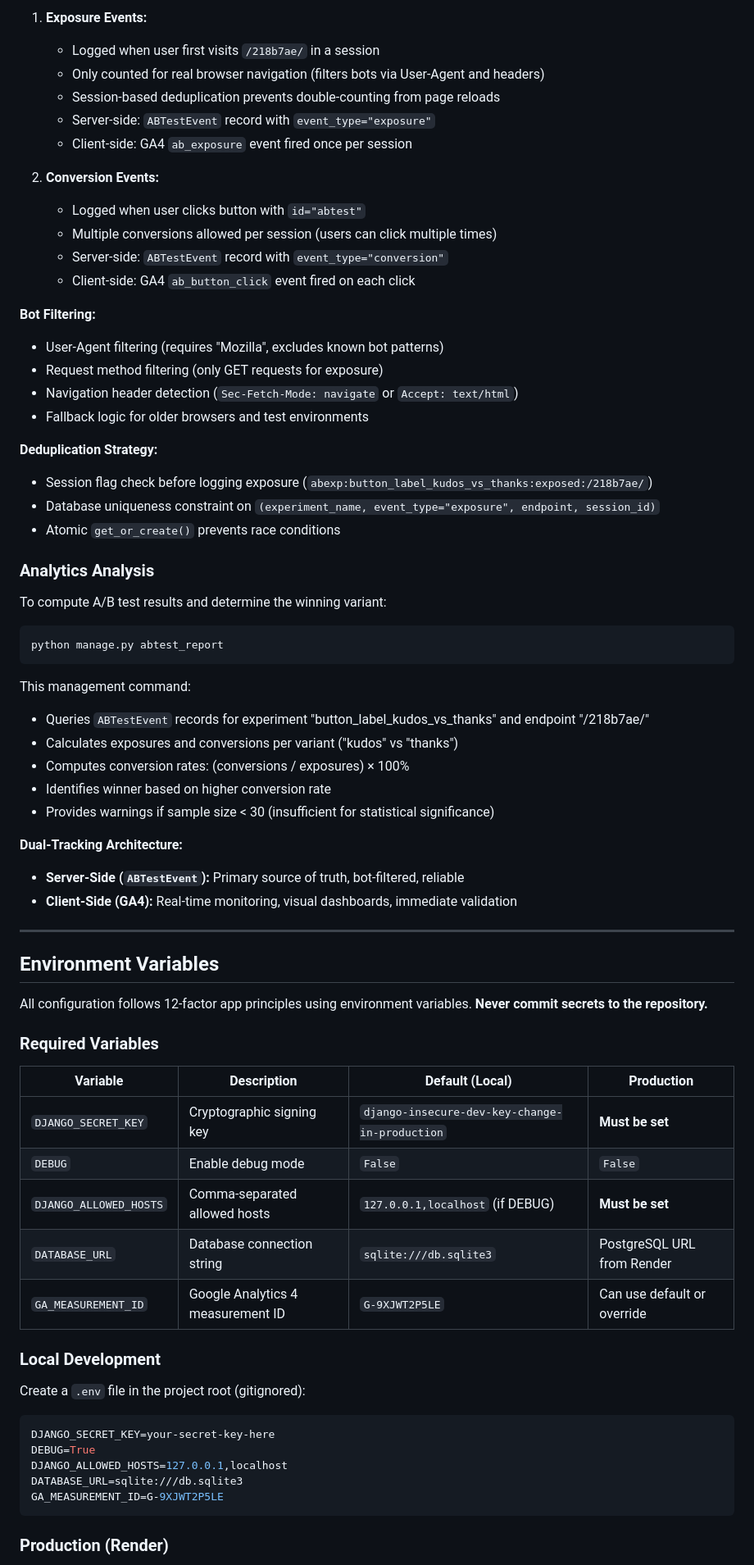
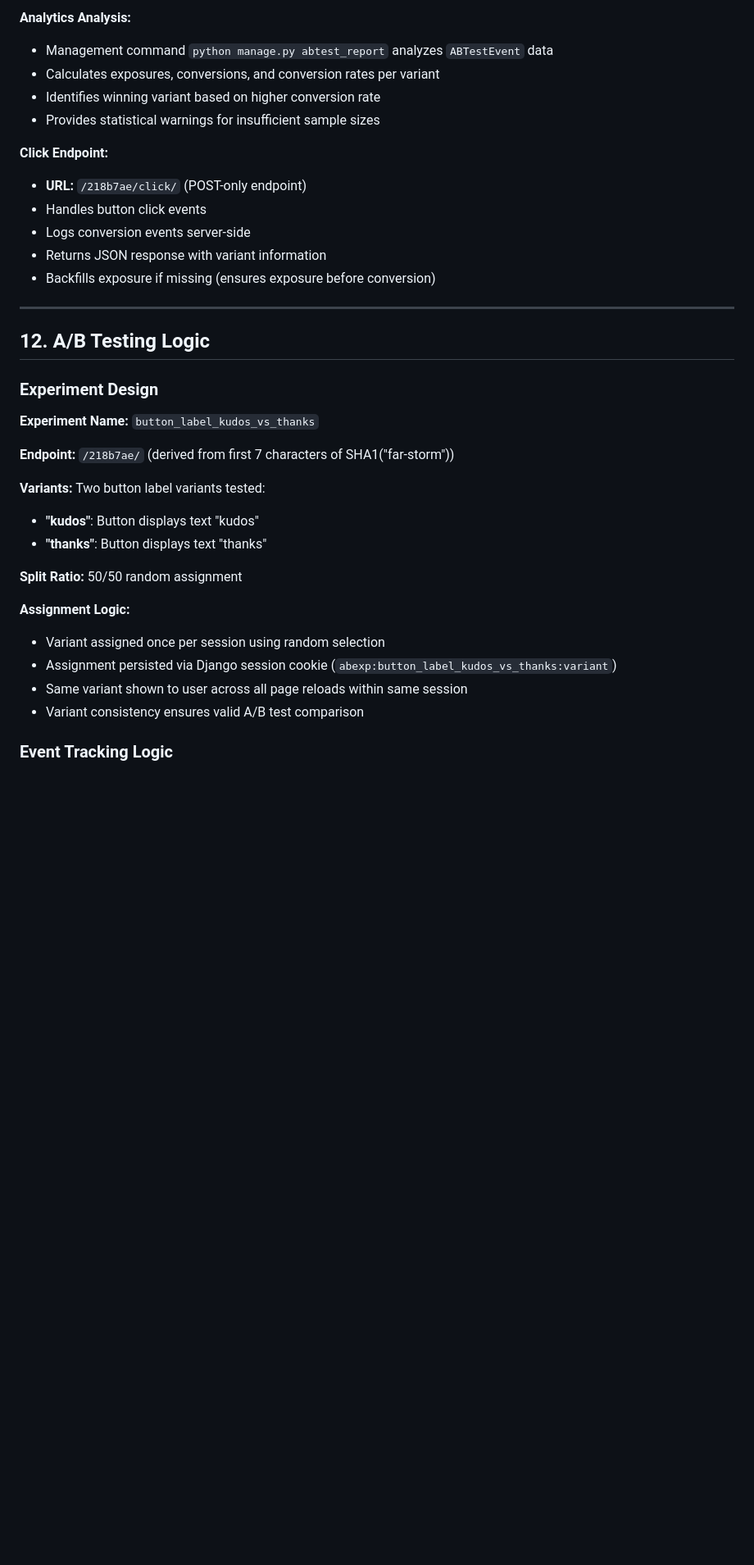
Before and after one commit to she24731/far-storm-project, a Markdown page: README.md, the part around one of its changes. Shown at 82% size. Rendered like a GitHub page; blank space fills up the shorter version.

Commit message:
finalize README for MGT656 submission

````diff
--- a/README.md
+++ b/README.md
@@ -338,74 +330,38 @@ hashlib.sha1("far-storm".encode()).hexdigest()[:7]  # Returns: "218b7ae"
 
-1. **Exposure Events:**
-   - Logged when user first visits `/218b7ae/` in a session
-   - Only counted for real browser navigation (filters bots via User-Agent and headers)
-   - Session-based deduplication prevents double-counting from page reloads
-   - Server-side: `ABTestEvent` record with `event_type="exposure"`
-   - Client-side: GA4 `ab_exposure` event fired once per session
+**Analytics Analysis:**
+- Management command `python manage.py abtest_report` analyzes `ABTestEvent` data
+- Calculates exposures, conversions, and conversion rates per variant
+- Identifies winning variant based on higher conversion rate
+- Provides statistical warnings for insufficient sample sizes
 
-2. **Conversion Events:**
-   - Logged when user clicks button with `id="abtest"`
-   - Multiple conversions allowed per session (users can click multiple times)
-   - Server-side: `ABTestEvent` record with `event_type="conversion"`
-   - Client-side: GA4 `ab_button_click` event fired on each click
-
-**Bot Filtering:**
-- User-Agent filtering (requires "Mozilla", excludes known bot patterns)
-- Request method filtering (only GET requests for exposure)
-- Navigation header detection (`Sec-Fetch-Mode: navigate` or `Accept: text/html`)
-- Fallback logic for older browsers and test environments
-
-**Deduplication Strategy:**
-- Session flag check before logging exposure (`abexp:button_label_kudos_vs_thanks:exposed:/218b7ae/`)
-- Database uniqueness constraint on `(experiment_name, event_type="exposure", endpoint, session_id)`
-- Atomic `get_or_create()` prevents race conditions
-
-### Analytics Analysis
-
-To compute A/B test results and determine the winning variant:
-
-```bash
-python manage.py abtest_report
-```
-
-This management command:
-- Queries `ABTestEvent` records for experiment "button_label_kudos_vs_thanks" and endpoint "/218b7ae/"
-- Calculates exposures and conversions per variant ("kudos" vs "thanks")
-- Computes conversion rates: (conversions / exposures) × 100%
-- Identifies winner based on higher conversion rate
-- Provides warnings if sample size < 30 (insufficient for statistical significance)
-
-**Dual-Tracking Architecture:**
-- **Server-Side (`ABTestEvent`):** Primary source of truth, bot-filtered, reliable
-- **Client-Side (GA4):** Real-time monitoring, visual dashboards, immediate validation
+**Click Endpoint:**
+- **URL:** `/218b7ae/click/` (POST-only endpoint)
+- Handles button click events
+- Logs conversion events server-side
+- Returns JSON response with variant information
+- Backfills exposure if missing (ensures exposure before conversion)
 
 ---
 
-## Environment Variables
+## 12. A/B Testing Logic
 
-All configuration follows 12-factor app principles using environment variables. **Never commit secrets to the repository.**
+### Experiment Design
 
-### Required Variables
+**Experiment Name:** `button_label_kudos_vs_thanks`
 
-| Variable | Description | Default (Local) | Production |
-|----------|-------------|-----------------|------------|
-| `DJANGO_SECRET_KEY` | Cryptographic signing key | `django-insecure-dev-key-change-in-production` | **Must be set** |
-| `DEBUG` | Enable debug mode | `False` | `False` |
-| `DJANGO_ALLOWED_HOSTS` | Comma-separated allowed hosts | `127.0.0.1,localhost` (if DEBUG) | **Must be set** |
-| `DATABASE_URL` | Database connection string | `sqlite:///db.sqlite3` | PostgreSQL URL from Render |
-| `GA_MEASUREMENT_ID` | Google Analytics 4 measurement ID | `G-9XJWT2P5LE` | Can use default or override |
+**Endpoint:** `/218b7ae/` (derived from first 7 characters of SHA1("far-storm"))
 
-### Local Development
+**Variants:** Two button label variants tested:
+- **"kudos"**: Button displays text "kudos"
+- **"thanks"**: Button displays text "thanks"
 
-Create a `.env` file in the project root (gitignored):
+**Split Ratio:** 50/50 random assignment
 
-```bash
-DJANGO_SECRET_KEY=your-secret-key-here
-DEBUG=True
-DJANGO_ALLOWED_HOSTS=127.0.0.1,localhost
-DATABASE_URL=sqlite:///db.sqlite3
-GA_MEASUREMENT_ID=G-9XJWT2P5LE
-```
+**Assignment Logic:**
+- Variant assigned once per session using random selection
+- Assignment persisted via Django session cookie (`abexp:button_label_kudos_vs_thanks:variant`)
+- Same variant shown to user across all page reloads within same session
+- Variant consistency ensures valid A/B test comparison
 
-### Production (Render)
+### Event Tracking Logic
 
````
Also changed, not shown: other parts of README.md (+292 -234 lines).
